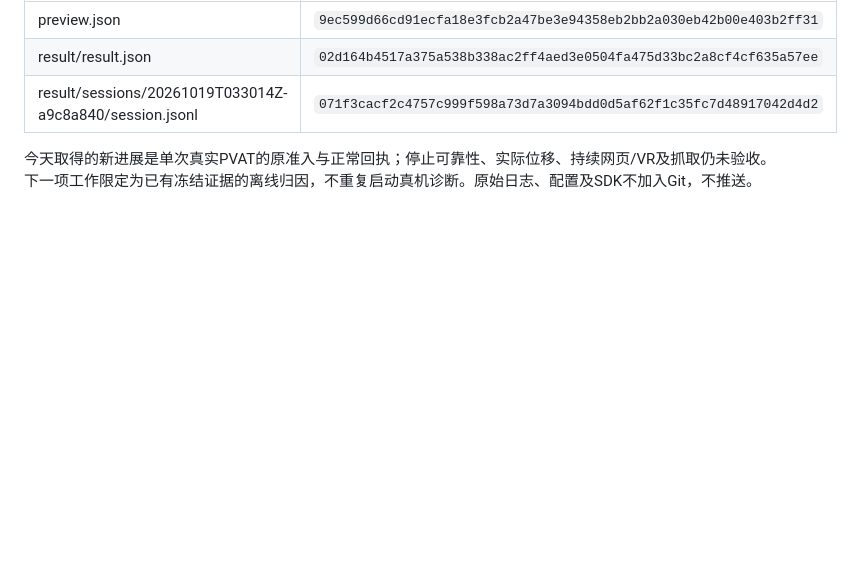
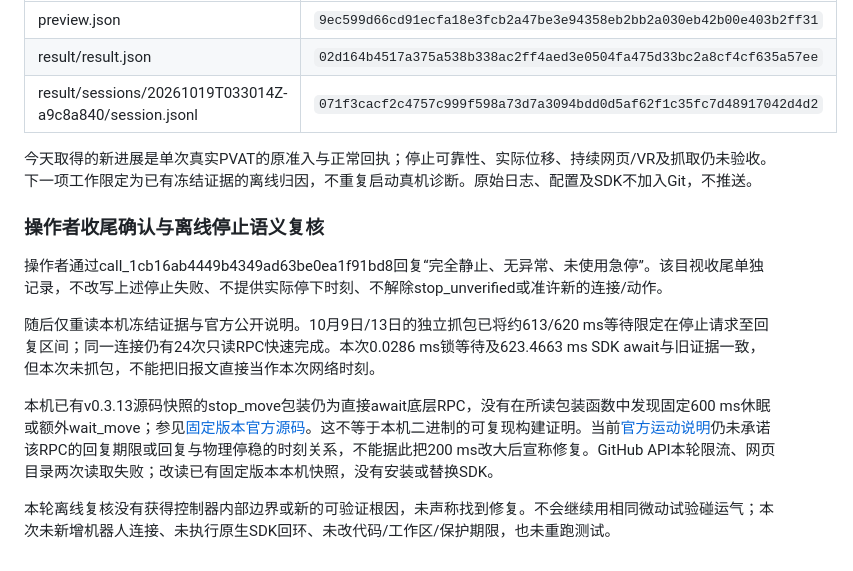
Before and after one commit to kilohexin/VR4AM, a Markdown page: docs/peer-control-comparison-2026-10-16.md, the part around the change. Rendered like a GitHub page; blank space fills up the shorter version.

Commit message:
docs: record onsite closure and bounded stop review

```diff
--- a/docs/peer-control-comparison-2026-10-16.md
+++ b/docs/peer-control-comparison-2026-10-16.md
@@ -511,3 +511,13 @@ QPC只解决计时精度，不改变Windows等待唤醒粒度。本机纯等待
 | result/sessions/20261019T033014Z-a9c8a840/session.jsonl | `071f3cacf2c4757c999f598a73d7a3094bdd0d5af62f1c35fc7d48917042d4d2` |
 
 今天取得的新进展是单次真实PVAT的原准入与正常回执；停止可靠性、实际位移、持续网页/VR及抓取仍未验收。下一项工作限定为已有冻结证据的离线归因，不重复启动真机诊断。原始日志、配置及SDK不加入Git，不推送。
+
+### 操作者收尾确认与离线停止语义复核
+
+操作者通过call_1cb16ab4449b4349ad63be0ea1f91bd8回复“完全静止、无异常、未使用急停”。该目视收尾单独记录，不改写上述停止失败、不提供实际停下时刻、不解除stop_unverified或准许新的连接/动作。
+
+随后仅重读本机冻结证据与官方公开说明。10月9日/13日的独立抓包已将约613/620 ms等待限定在停止请求至回复区间；同一连接仍有24次只读RPC快速完成。本次0.0286 ms锁等待及623.4663 ms SDK await与旧证据一致，但本次未抓包，不能把旧报文直接当作本次网络时刻。
+
+本机已有v0.3.13源码快照的stop_move包装仍为直接await底层RPC，没有在所读包装函数中发现固定600 ms休眠或额外wait_move；参见[固定版本官方源码](https://github.com/lebai-robotics/lebai-sdk.rs/blob/79bc9bba3cc6d710c9c7d3f40f0fe01742911187/src/rpc/motion.rs)。这不等于本机二进制的可复现构建证明。当前[官方运动说明](https://help.lebai.ltd/en/sdk/motion.html#stop-motion)仍未承诺该RPC的回复期限或回复与物理停稳的时刻关系，不能据此把200 ms改大后宣称修复。GitHub API本轮限流、网页目录两次读取失败；改读已有固定版本本机快照，没有安装或替换SDK。
+
+本轮离线复核没有获得控制器内部边界或新的可验证根因，未声称找到修复。不会继续用相同微动试验碰运气；本次未新增机器人连接、未执行原生SDK回环、未改代码/工作区/保护期限，也未重跑测试。
```
